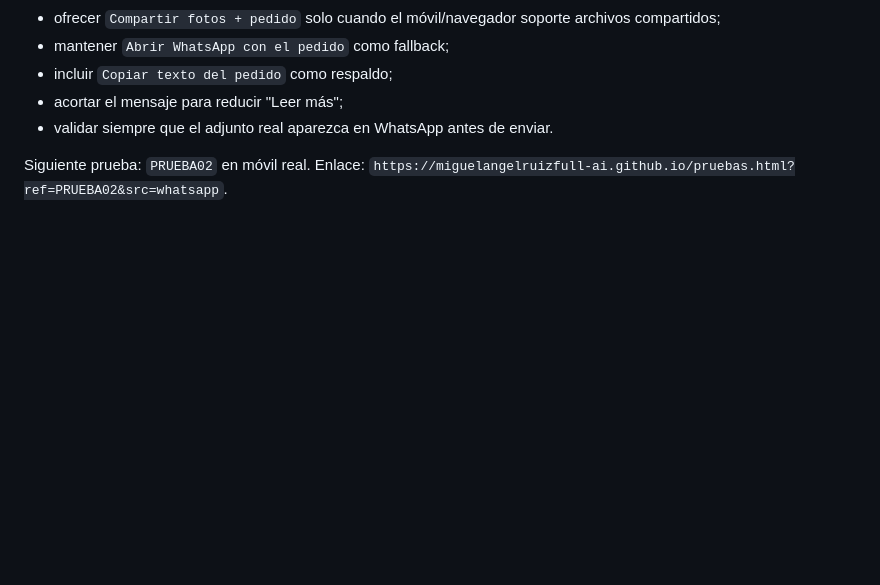
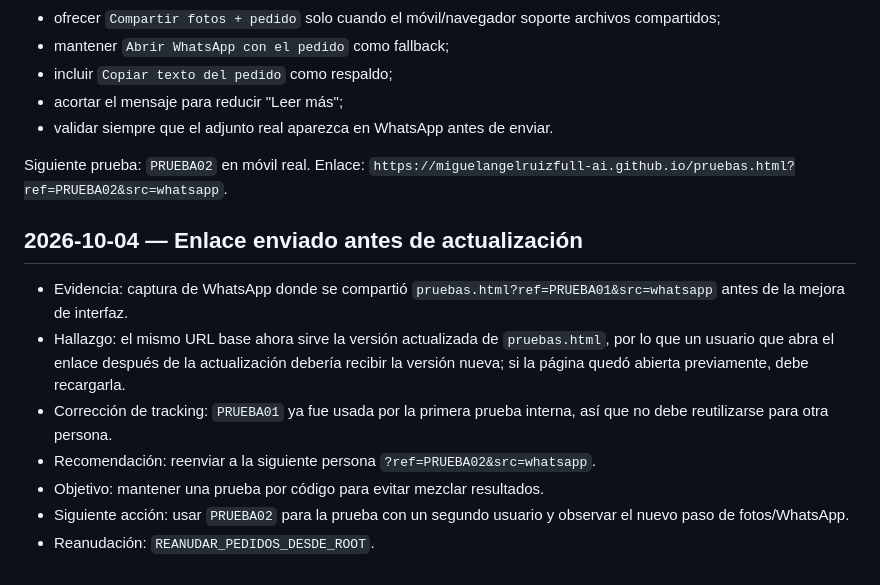
Before and after one commit to miguelangelruizfull-ai/miguelangelruizfull-ai.github.io, a Markdown page: docs/SEGUIMIENTO_PROYECTO.md, the part around the change. Drawn GitHub-style; blank space fills up the shorter version.

Commit message:
Track pre-update referral link and PRUEBA02 correction

```diff
--- a/docs/SEGUIMIENTO_PROYECTO.md
+++ b/docs/SEGUIMIENTO_PROYECTO.md
@@ -239,3 +239,13 @@ Recomendación:
 
 Siguiente prueba: `PRUEBA02` en móvil real.
 Enlace: `https://miguelangelruizfull-ai.github.io/pruebas.html?ref=PRUEBA02&src=whatsapp`.
+
+
+## 2026-10-04 — Enlace enviado antes de actualización
+- Evidencia: captura de WhatsApp donde se compartió `pruebas.html?ref=PRUEBA01&src=whatsapp` antes de la mejora de interfaz.
+- Hallazgo: el mismo URL base ahora sirve la versión actualizada de `pruebas.html`, por lo que un usuario que abra el enlace después de la actualización debería recibir la versión nueva; si la página quedó abierta previamente, debe recargarla.
+- Corrección de tracking: `PRUEBA01` ya fue usada por la primera prueba interna, así que no debe reutilizarse para otra persona.
+- Recomendación: reenviar a la siguiente persona `?ref=PRUEBA02&src=whatsapp`.
+- Objetivo: mantener una prueba por código para evitar mezclar resultados.
+- Siguiente acción: usar `PRUEBA02` para la prueba con un segundo usuario y observar el nuevo paso de fotos/WhatsApp.
+- Reanudación: `REANUDAR_PEDIDOS_DESDE_ROOT`.
```
